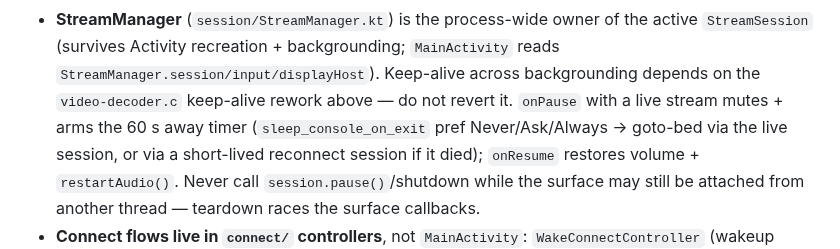
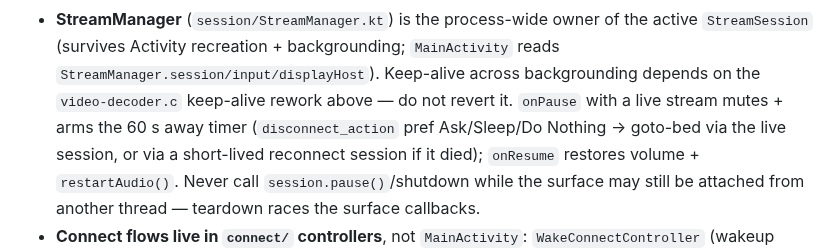
Before and after one commit to worstenbrood/chiaki-ng-androidtv, a Markdown page: AGENTS.md, the part around the change. GitHub-like rendering.

```diff
--- a/AGENTS.md
+++ b/AGENTS.md
@@ -84,7 +84,7 @@ Never run `gradlew` directly on the host — no local Android SDK/NDK is set up.
   `StreamSession` (survives Activity recreation + backgrounding; `MainActivity` reads
   `StreamManager.session/input/displayHost`). Keep-alive across backgrounding depends on the
   `video-decoder.c` keep-alive rework above — do not revert it. `onPause` with a live stream
-  mutes + arms the 60 s away timer (`sleep_console_on_exit` pref Never/Ask/Always → goto-bed
+  mutes + arms the 60 s away timer (`disconnect_action` pref Ask/Sleep/Do Nothing → goto-bed
   via the live session, or via a short-lived reconnect session if it died); `onResume`
   restores volume + `restartAudio()`. Never call `session.pause()`/shutdown while the surface
   may still be attached from another thread — teardown races the surface callbacks.
```
Also changed, not shown: README.md (+13 -12 lines), docs/screenshots/settings.jpg, 9 other files.
